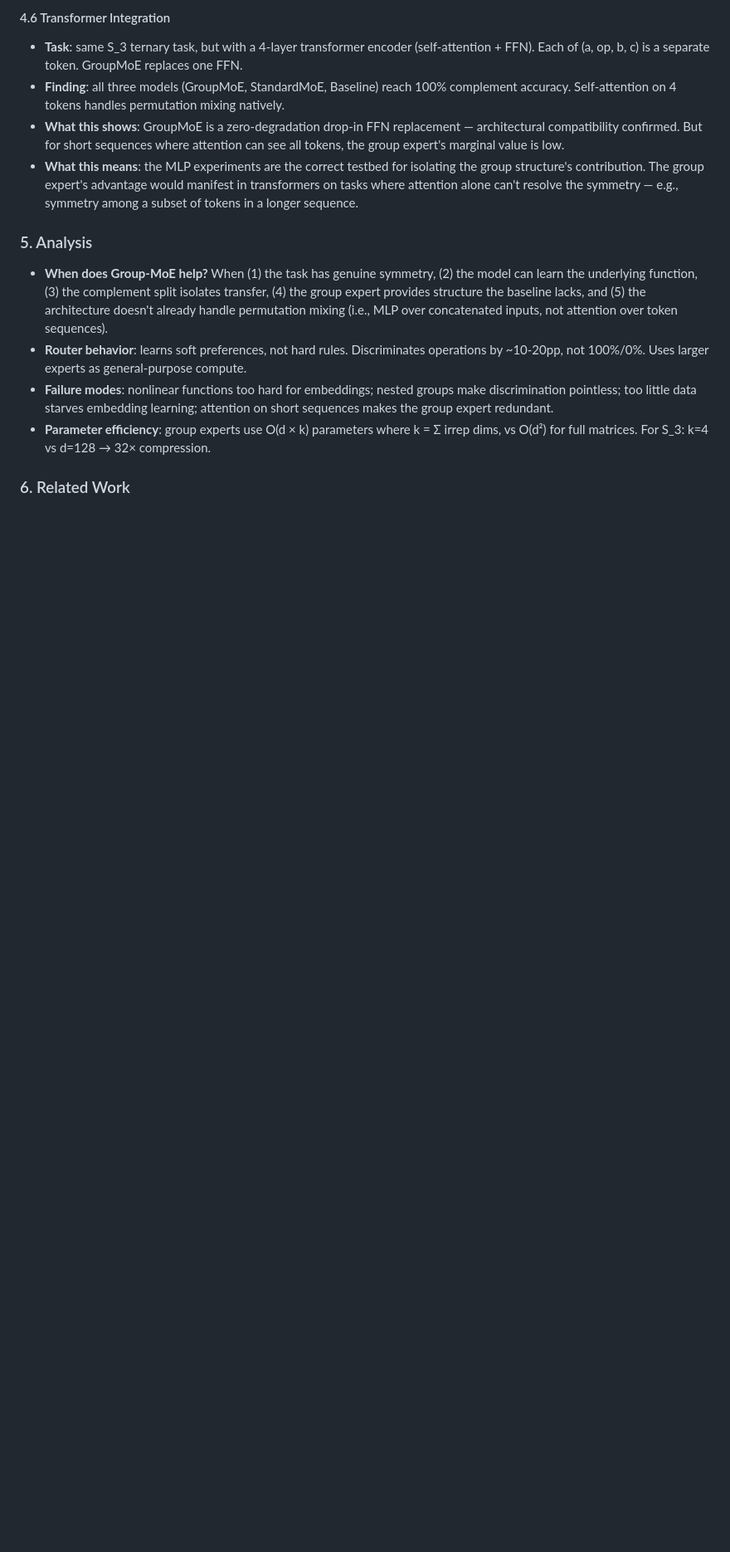
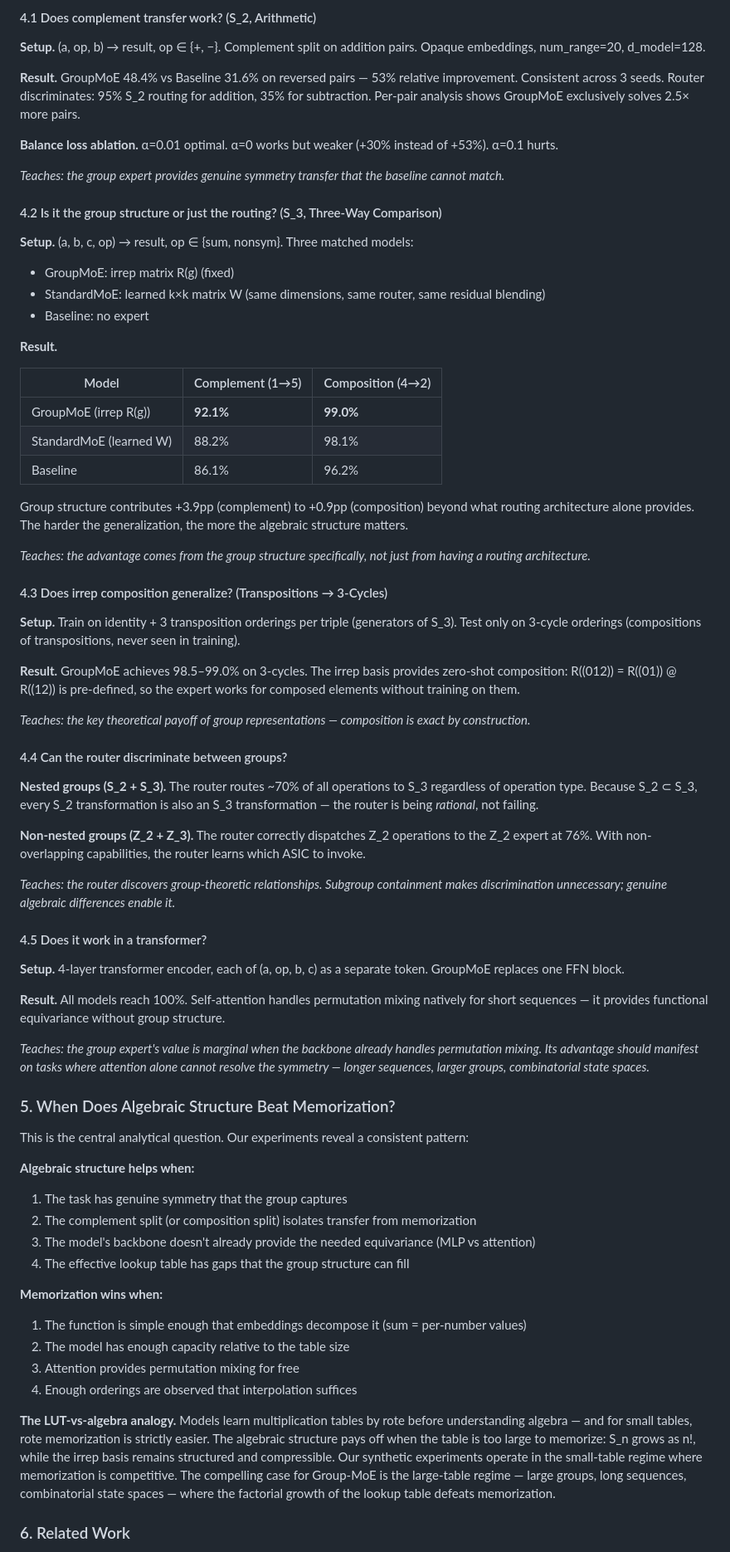
Before and after one commit to rjwalters/group-moe, a Markdown page: docs/paper_outline.md, the part around one of its changes. Shown at 83% size. Drawn GitHub-style; blank space fills up the shorter version.

```diff
--- a/docs/paper_outline.md
+++ b/docs/paper_outline.md
@@ -66,16 +61,74 @@ This isolates the group structure's contribution from general memorization.
 
-#### 4.6 Transformer Integration
-- **Task**: same S_3 ternary task, but with a 4-layer transformer encoder (self-attention + FFN). Each of (a, op, b, c) is a separate token. GroupMoE replaces one FFN.
-- **Finding**: all three models (GroupMoE, StandardMoE, Baseline) reach 100% complement accuracy. Self-attention on 4 tokens handles permutation mixing natively.
-- **What this shows**: GroupMoE is a zero-degradation drop-in FFN replacement — architectural compatibility confirmed. But for short sequences where attention can see all tokens, the group expert's marginal value is low.
-- **What this means**: the MLP experiments are the correct testbed for isolating the group structure's contribution. The group expert's advantage would manifest in transformers on tasks where attention alone can't resolve the symmetry — e.g., symmetry among a subset of tokens in a longer sequence.
+#### 4.1 Does complement transfer work? (S_2, Arithmetic)
 
-### 5. Analysis
+**Setup.** (a, op, b) → result, op ∈ {+, −}. Complement split on addition pairs. Opaque embeddings, num_range=20, d_model=128.
 
-- **When does Group-MoE help?** When (1) the task has genuine symmetry, (2) the model can learn the underlying function, (3) the complement split isolates transfer, (4) the group expert provides structure the baseline lacks, and (5) the architecture doesn't already handle permutation mixing (i.e., MLP over concatenated inputs, not attention over token sequences).
-- **Router behavior**: learns soft preferences, not hard rules. Discriminates operations by ~10-20pp, not 100%/0%. Uses larger experts as general-purpose compute.
-- **Failure modes**: nonlinear functions too hard for embeddings; nested groups make discrimination pointless; too little data starves embedding learning; attention on short sequences makes the group expert redundant.
-- **Parameter efficiency**: group experts use O(d × k) parameters where k = Σ irrep dims, vs O(d²) for full matrices. For S_3: k=4 vs d=128 → 32× compression.
+**Result.** GroupMoE 48.4% vs Baseline 31.6% on reversed pairs — 53% relative improvement. Consistent across 3 seeds. Router discriminates: 95% S_2 routing for addition, 35% for subtraction. Per-pair analysis shows GroupMoE exclusively solves 2.5× more pairs.
+
+**Balance loss ablation.** α=0.01 optimal. α=0 works but weaker (+30% instead of +53%). α=0.1 hurts.
+
+*Teaches: the group expert provides genuine symmetry transfer that the baseline cannot match.*
+
+#### 4.2 Is it the group structure or just the routing? (S_3, Three-Way Comparison)
+
+**Setup.** (a, b, c, op) → result, op ∈ {sum, nonsym}. Three matched models:
+- GroupMoE: irrep matrix R(g) (fixed)
+- StandardMoE: learned k×k matrix W (same dimensions, same router, same residual blending)
+- Baseline: no expert
+
+**Result.**
+
+| Model | Complement (1→5) | Composition (4→2) |
+|-------|------------------|-------------------|
+| GroupMoE (irrep R(g)) | **92.1%** | **99.0%** |
+| StandardMoE (learned W) | 88.2% | 98.1% |
+| Baseline | 86.1% | 96.2% |
+
+Group structure contributes +3.9pp (complement) to +0.9pp (composition) beyond what routing architecture alone provides. The harder the generalization, the more the algebraic structure matters.
+
+*Teaches: the advantage comes from the group structure specifically, not just from having a routing architecture.*
+
+#### 4.3 Does irrep composition generalize? (Transpositions → 3-Cycles)
+
+**Setup.** Train on identity + 3 transposition orderings per triple (generators of S_3). Test only on 3-cycle orderings (compositions of transpositions, never seen in training).
+
+**Result.** GroupMoE achieves 98.5–99.0% on 3-cycles. The irrep basis provides zero-shot composition: R((012)) = R((01)) @ R((12)) is pre-defined, so the expert works for composed elements without training on them.
+
+*Teaches: the key theoretical payoff of group representations — composition is exact by construction.*
+
+#### 4.4 Can the router discriminate between groups?
+
+**Nested groups (S_2 + S_3).** The router routes ~70% of all operations to S_3 regardless of operation type. Because S_2 ⊂ S_3, every S_2 transformation is also an S_3 transformation — the router is being *rational*, not failing.
+
+**Non-nested groups (Z_2 + Z_3).** The router correctly dispatches Z_2 operations to the Z_2 expert at 76%. With non-overlapping capabilities, the router learns which ASIC to invoke.
+
+*Teaches: the router discovers group-theoretic relationships. Subgroup containment makes discrimination unnecessary; genuine algebraic differences enable it.*
+
+#### 4.5 Does it work in a transformer?
+
+**Setup.** 4-layer transformer encoder, each of (a, op, b, c) as a separate token. GroupMoE replaces one FFN block.
+
+**Result.** All models reach 100%. Self-attention handles permutation mixing natively for short sequences — it provides functional equivariance without group structure.
+
+*Teaches: the group expert's value is marginal when the backbone already handles permutation mixing. Its advantage should manifest on tasks where attention alone cannot resolve the symmetry — longer sequences, larger groups, combinatorial state spaces.*
+
+### 5. When Does Algebraic Structure Beat Memorization?
+
+This is the central analytical question. Our experiments reveal a consistent pattern:
+
+**Algebraic structure helps when:**
+1. The task has genuine symmetry that the group captures
+2. The complement split (or composition split) isolates transfer from memorization
+3. The model's backbone doesn't already provide the needed equivariance (MLP vs attention)
+4. The effective lookup table has gaps that the group structure can fill
+
+**Memorization wins when:**
+1. The function is simple enough that embeddings decompose it (sum = per-number values)
+2. The model has enough capacity relative to the table size
+3. Attention provides permutation mixing for free
+4. Enough orderings are observed that interpolation suffices
+
+**The LUT-vs-algebra analogy.** Models learn multiplication tables by rote before understanding algebra — and for small tables, rote memorization is strictly easier. The algebraic structure pays off when the table is too large to memorize: S_n grows as n!, while the irrep basis remains structured and compressible. Our synthetic experiments operate in the small-table regime where memorization is competitive. The compelling case for Group-MoE is the large-table regime — large groups, long sequences, combinatorial state spaces — where the factorial growth of the lookup table defeats memorization.
 
 ### 6. Related Work
 
```
Also changed, not shown: other parts of docs/paper_outline.md (+65 -79 lines).
